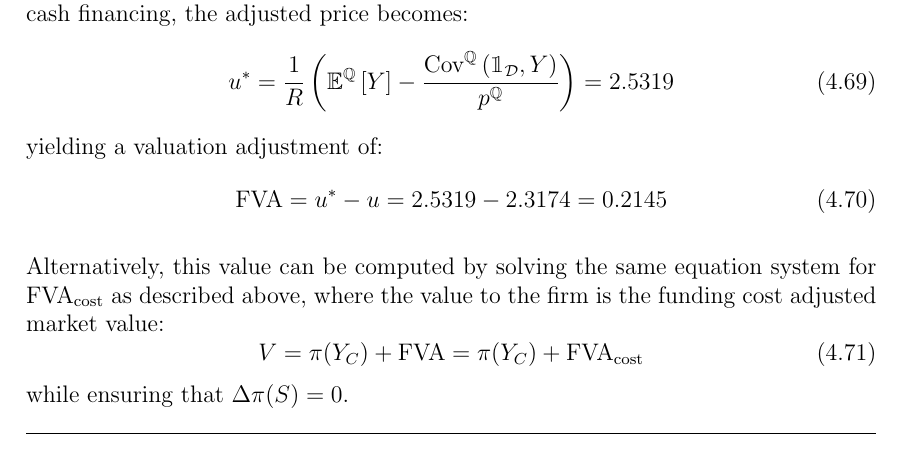
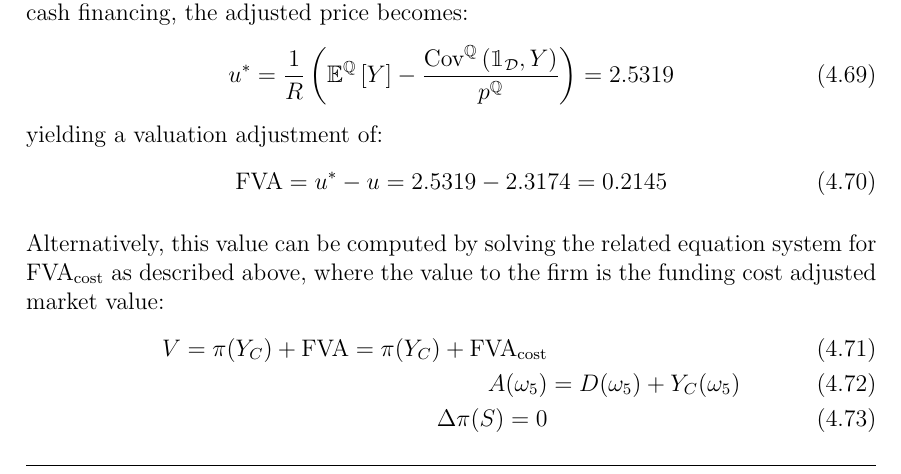
Before and after one commit to sebastianbaltser/master-thesis, a LaTeX thesis (thesis/main.tex, which reads thesis/content/body-matter/single-period-model/examples/funding-benefit.tex): part of page 55 of 62, cut so that both start at the same text. Compiled offline with pdfLaTeX.

Commit message:
Clarify new equation system

```diff
--- a/thesis/content/body-matter/single-period-model/examples/funding-benefit.tex
+++ b/thesis/content/body-matter/single-period-model/examples/funding-benefit.tex
@@ -360,12 +360,16 @@
                 \FVA/ = u^{\ast} - u = \num{2.5318966} - \num{2.3173567} = \num{0.2145446}
             \end{equation}
 
-            Alternatively, this value can be computed by solving the same equation system for \FCA/ as described above, where the value to the firm is the funding  cost adjusted market value:
-            \begin{equation}
+            Alternatively, this value can be computed by solving the related equation system for \FCA/ as described above, where the value to the firm is the funding  cost adjusted market value:
+            \begin{align}
                 V = \pi(Y_C) + \FVA/ = \pi(Y_C) + \FCA/
                 \label{eqn:no-funding-buyback-derivative-adjusted-value}
-            \end{equation}
-            while ensuring that $\Delta \pi(S) = 0$.
+                \\
+                A(\omega_5) &= D(\omega_5) + Y_C(\omega_5)
+                \\
+                \Delta \pi(S) = 0
+                \label{{eqn:no-wealth-transfer-no-funding-buyback}}
+            \end{align}
 
             The adjusted derivative value to the firm, \cref{eqn:no-funding-buyback-derivative-adjusted-value},
             will replace the fair market value pricing assumption, \cref{eqn:no-funding-buyback-derivative-fair-value}, in the new setup.
```
Also changed, not shown: thesis/content/body-matter/single-period-model/examples/funding-benefit.tex (2 more changed lines).
